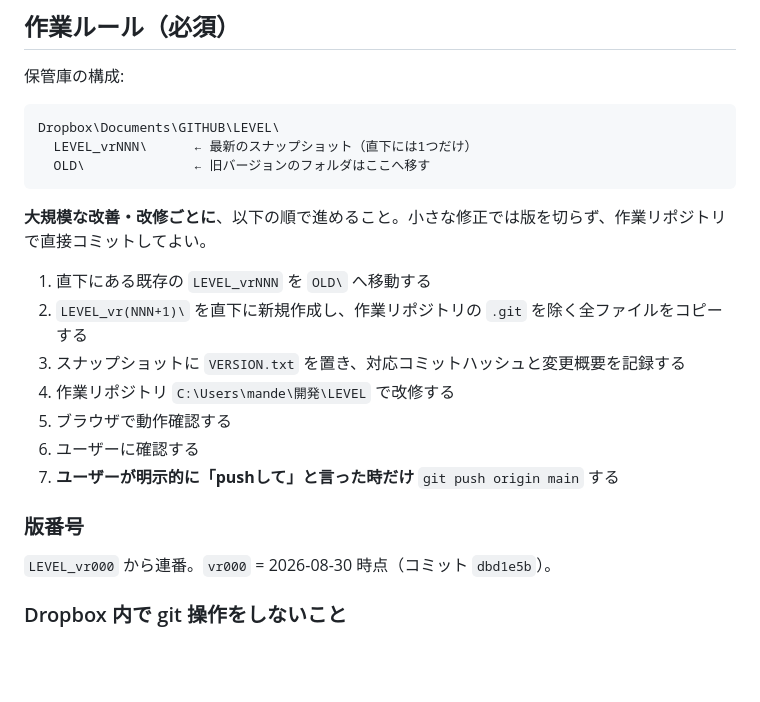
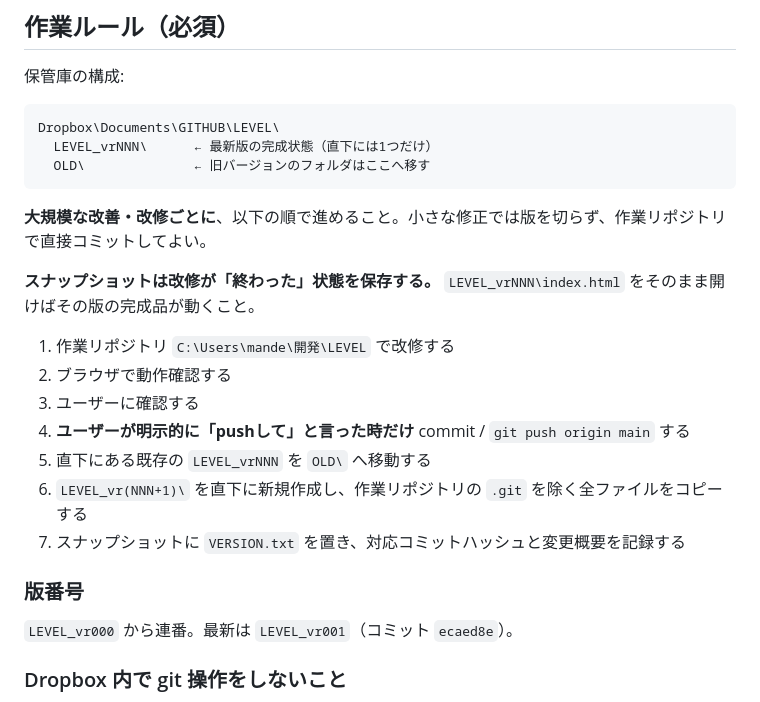
Before and after one commit to kkodin/LEVEL, a Markdown page: CLAUDE.md, the part around the change. Rendered like a GitHub page; blank space fills up the shorter version.

````diff
--- a/CLAUDE.md
+++ b/CLAUDE.md
@@ -19,23 +19,26 @@
 
 ```
 Dropbox\Documents\GITHUB\LEVEL\
-  LEVEL_vrNNN\      ← 最新のスナップショット（直下には1つだけ）
+  LEVEL_vrNNN\      ← 最新版の完成状態（直下には1つだけ）
   OLD\              ← 旧バージョンのフォルダはここへ移す
 ```
 
 **大規模な改善・改修ごとに**、以下の順で進めること。小さな修正では版を切らず、作業リポジトリで直接コミットしてよい。
 
-1. 直下にある既存の `LEVEL_vrNNN` を `OLD\` へ移動する
-2. `LEVEL_vr(NNN+1)\` を直下に新規作成し、作業リポジトリの `.git` を除く全ファイルをコピーする
-3. スナップショットに `VERSION.txt` を置き、対応コミットハッシュと変更概要を記録する
-4. 作業リポジトリ `C:\Users\mande\開発\LEVEL` で改修する
-5. ブラウザで動作確認する
-6. ユーザーに確認する
-7. **ユーザーが明示的に「pushして」と言った時だけ** `git push origin main` する
+**スナップショットは改修が「終わった」状態を保存する。**
+`LEVEL_vrNNN\index.html` をそのまま開けばその版の完成品が動くこと。
+
+1. 作業リポジトリ `C:\Users\mande\開発\LEVEL` で改修する
+2. ブラウザで動作確認する
+3. ユーザーに確認する
+4. **ユーザーが明示的に「pushして」と言った時だけ** commit / `git push origin main` する
+5. 直下にある既存の `LEVEL_vrNNN` を `OLD\` へ移動する
+6. `LEVEL_vr(NNN+1)\` を直下に新規作成し、作業リポジトリの `.git` を除く全ファイルをコピーする
+7. スナップショットに `VERSION.txt` を置き、対応コミットハッシュと変更概要を記録する
 
 ### 版番号
 
-`LEVEL_vr000` から連番。`vr000` = 2026-08-30 時点（コミット `dbd1e5b`）。
+`LEVEL_vr000` から連番。最新は `LEVEL_vr001`（コミット `ecaed8e`）。
 
 ### Dropbox 内で git 操作をしないこと
 
````
Also changed, not shown: 仕様書.md (+19 -14 lines).
